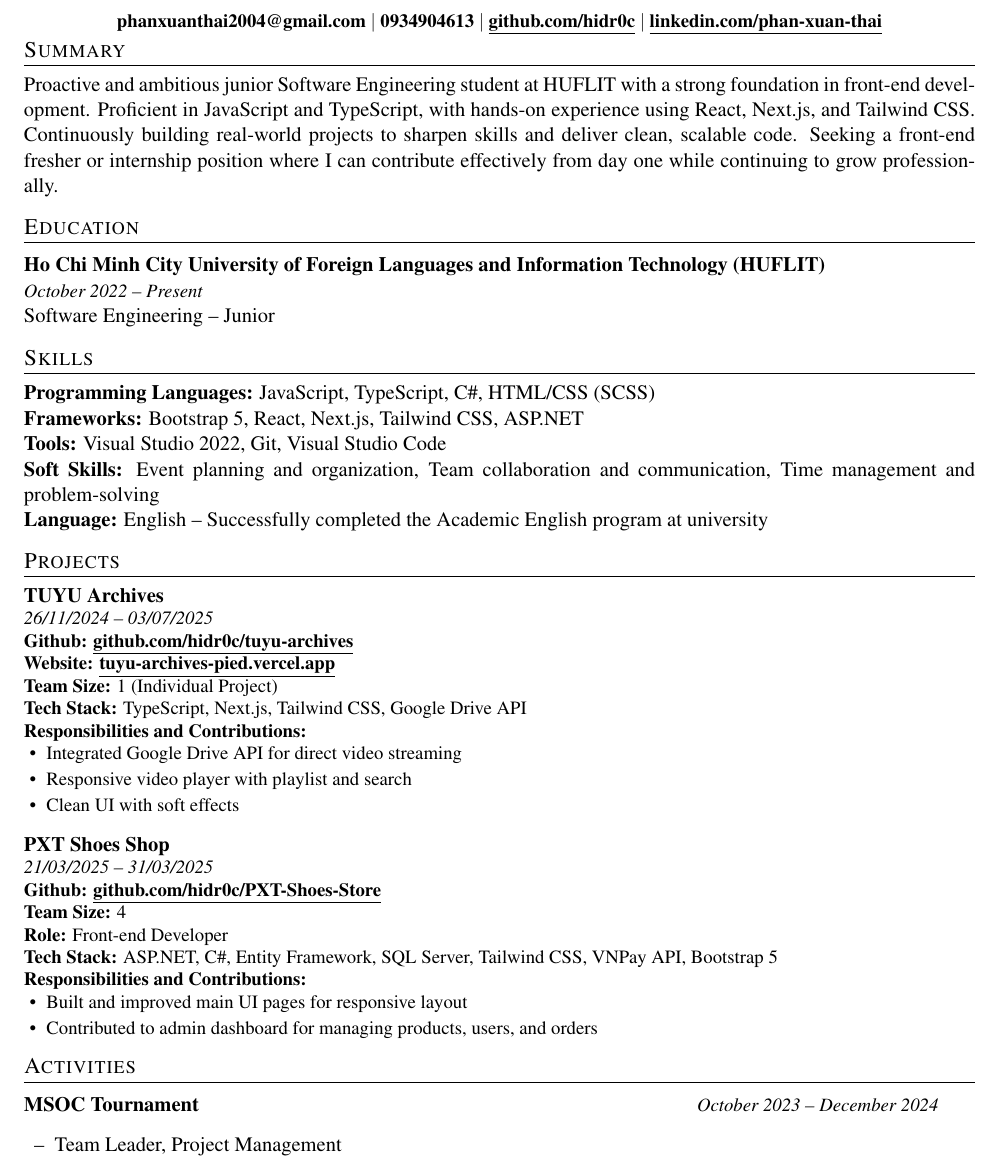
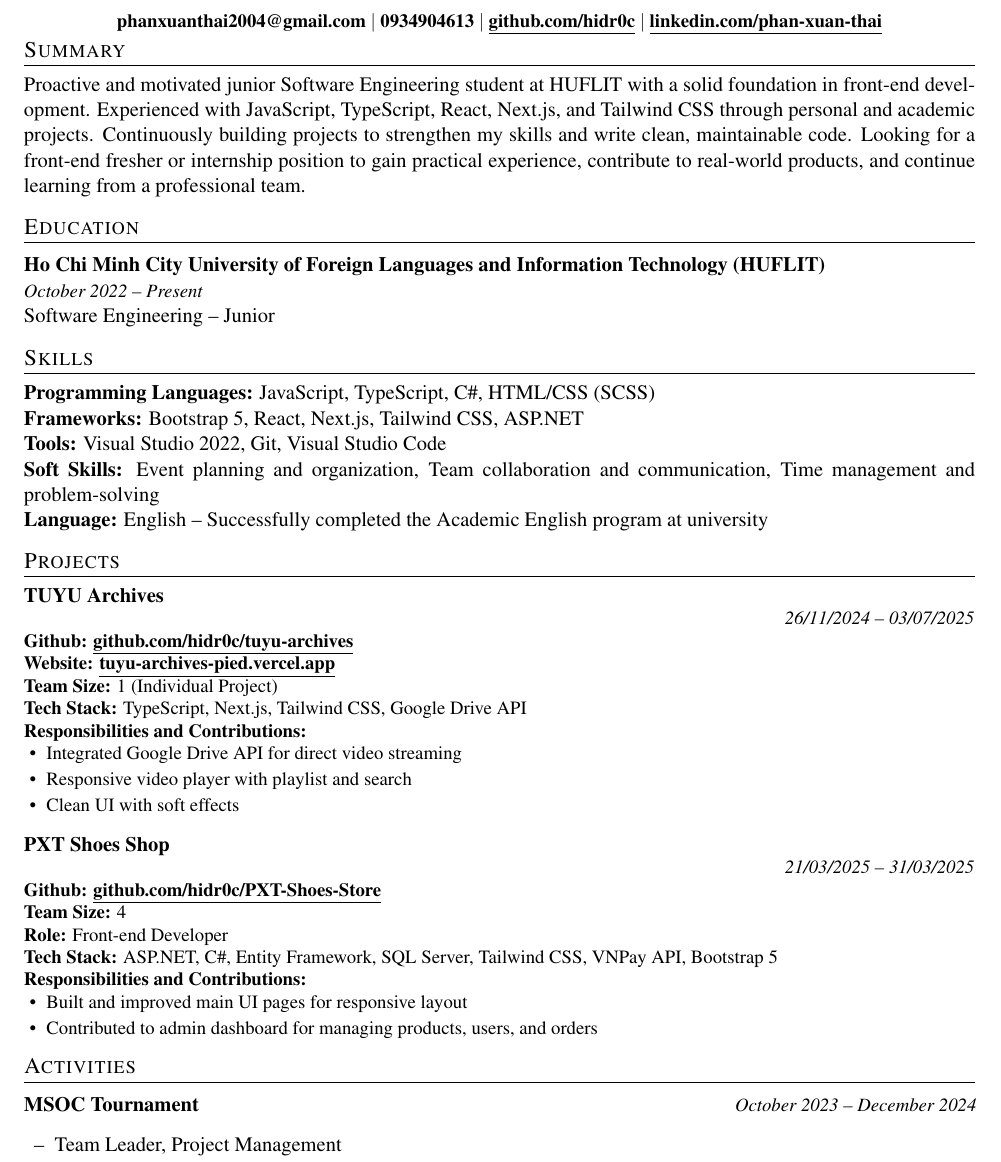
Before and after one commit to hidr0c/cv, a LaTeX CV (cv.tex): part of the page, cut so that both start at the same text. Compiled offline with pdfLaTeX.

Commit message:
Update CV content for clarity and professionalism, enhance formatting, and regenerate output files

```diff
--- a/cv.tex
+++ b/cv.tex
@@ -61,7 +61,7 @@
 
 % Summary
 \section{Summary}
-Proactive and ambitious junior Software Engineering student at HUFLIT with a strong foundation in front-end development. Proficient in JavaScript and TypeScript, with hands-on experience using React, Next.js, and Tailwind CSS. Continuously building real-world projects to sharpen skills and deliver clean, scalable code. Seeking a front-end fresher or internship position where I can contribute effectively from day one while continuing to grow professionally.
+Proactive and motivated junior Software Engineering student at HUFLIT with a solid foundation in front-end development. Experienced with JavaScript, TypeScript, React, Next.js, and Tailwind CSS through personal and academic projects. Continuously building projects to strengthen my skills and write clean, maintainable code. Looking for a front-end fresher or internship position to gain practical experience, contribute to real-world products, and continue learning from a professional team.
 
 % Education
 \section{Education}
@@ -84,7 +84,7 @@ Software Engineering -- Junior
 % Project 1
 \begin{minipage}[t]{\linewidth}
   \textbf{TUYU Archives} \\
-  \small\textit{26/11/2024 – 03/07/2025} \\
+  \small\textit{\hspace*{0.8\linewidth}26/11/2024 – 03/07/2025} \\
   \textbf{Github:} \href{https://github.com/hidr0c/tuyu-archives}{\textbf{\underline{github.com/hidr0c/tuyu-archives}}} \\
   \textbf{Website:} \href{https://tuyu-archives-pied.vercel.app}{\textbf{\underline{tuyu-archives-pied.vercel.app}}} \\
   \textbf{Team Size:} 1 (Individual Project) \\
@@ -102,7 +102,7 @@ Software Engineering -- Junior
 % Project 2
 \begin{minipage}[t]{\linewidth}
   \textbf{PXT Shoes Shop} \\
-  \small\textit{21/03/2025 – 31/03/2025} \\
+  \small\textit{\hspace*{0.8\linewidth}21/03/2025 – 31/03/2025} \\
   \textbf{Github:} \href{https://github.com/hidr0c/PXT-Shoes-Store}{\textbf{\underline{github.com/hidr0c/PXT-Shoes-Store}}} \\
   \textbf{Team Size:} 4 \\
   \textbf{Role:} Front-end Developer \\
```
Also changed, not shown: cv.pdf, cv.tex (2 more changed lines), 3 other files.
